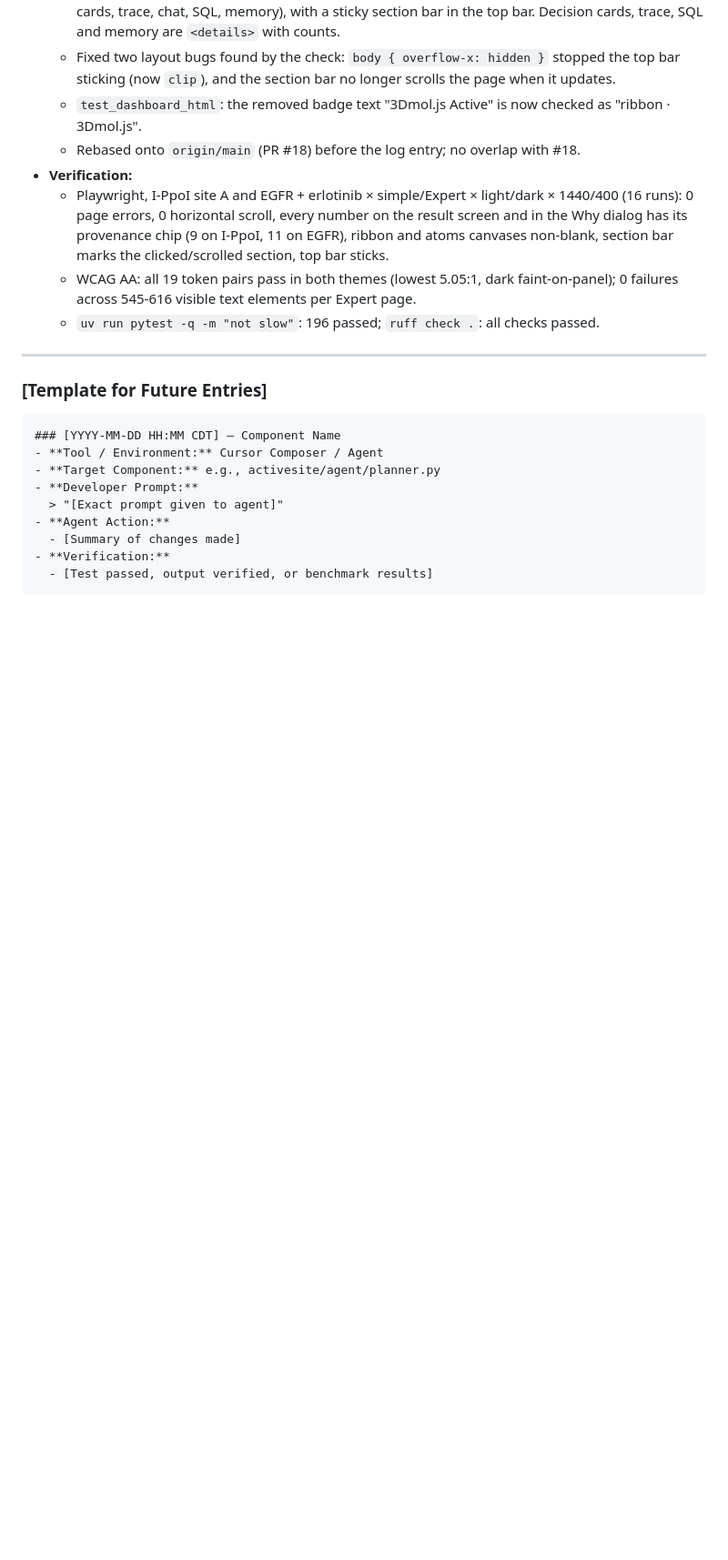
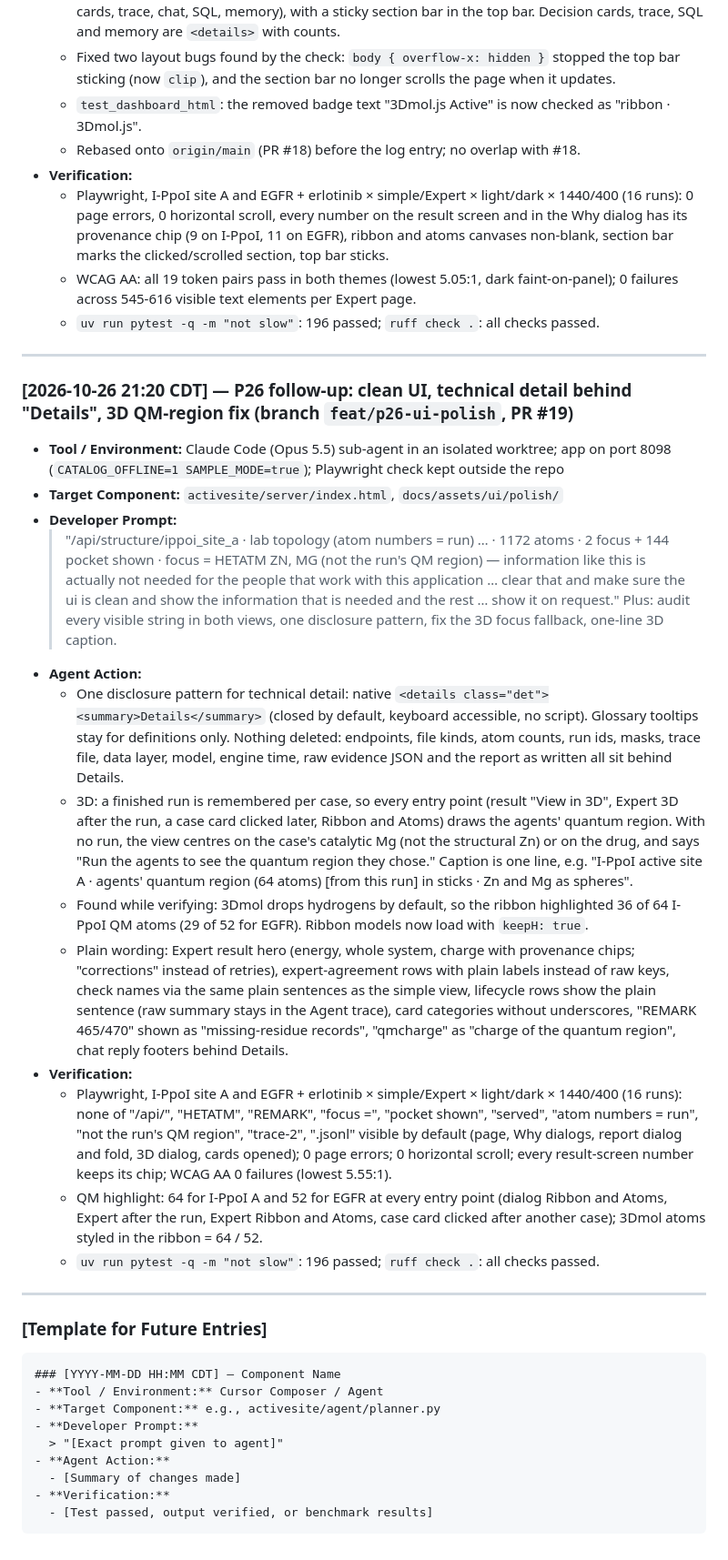
Before and after one commit to KhangLuong314/ActiveSite-QM-MM, a Markdown page: docs/prompts/PROMPT_LOG.md, the part around the change. Shown at 91% size. GitHub-like rendering; blank space fills up the shorter version.

Commit message:
P26 follow-up: PROMPT_LOG entry
Co-Authored-By: Claude Opus 5.5 <noreply@anthropic.com>

````diff
--- a/docs/prompts/PROMPT_LOG.md
+++ b/docs/prompts/PROMPT_LOG.md
@@ -648,6 +648,23 @@ This log documents key prompt engineering cycles, Cursor Composer iterations, an
 
 ---
 
+### [2026-10-26 21:20 CDT] — P26 follow-up: clean UI, technical detail behind "Details", 3D QM-region fix (branch `feat/p26-ui-polish`, PR #19)
+- **Tool / Environment:** Claude Code (Opus 5.5) sub-agent in an isolated worktree; app on port 8098 (`CATALOG_OFFLINE=1 SAMPLE_MODE=true`); Playwright check kept outside the repo
+- **Target Component:** `activesite/server/index.html`, `docs/assets/ui/polish/`
+- **Developer Prompt:**
+  > "/api/structure/ippoi_site_a · lab topology (atom numbers = run) … · 1172 atoms · 2 focus + 144 pocket shown · focus = HETATM ZN, MG (not the run's QM region) — information like this is actually not needed for the people that work with this application … clear that and make sure the ui is clean and show the information that is needed and the rest … show it on request." Plus: audit every visible string in both views, one disclosure pattern, fix the 3D focus fallback, one-line 3D caption.
+- **Agent Action:**
+  - One disclosure pattern for technical detail: native `<details class="det"><summary>Details</summary>` (closed by default, keyboard accessible, no script). Glossary tooltips stay for definitions only. Nothing deleted: endpoints, file kinds, atom counts, run ids, masks, trace file, data layer, model, engine time, raw evidence JSON and the report as written all sit behind Details.
+  - 3D: a finished run is remembered per case, so every entry point (result "View in 3D", Expert 3D after the run, a case card clicked later, Ribbon and Atoms) draws the agents' quantum region. With no run, the view centres on the case's catalytic Mg (not the structural Zn) or on the drug, and says "Run the agents to see the quantum region they chose." Caption is one line, e.g. "I-PpoI active site A · agents' quantum region (64 atoms) [from this run] in sticks · Zn and Mg as spheres".
+  - Found while verifying: 3Dmol drops hydrogens by default, so the ribbon highlighted 36 of 64 I-PpoI QM atoms (29 of 52 for EGFR). Ribbon models now load with `keepH: true`.
+  - Plain wording: Expert result hero (energy, whole system, charge with provenance chips; "corrections" instead of retries), expert-agreement rows with plain labels instead of raw keys, check names via the same plain sentences as the simple view, lifecycle rows show the plain sentence (raw summary stays in the Agent trace), card categories without underscores, "REMARK 465/470" shown as "missing-residue records", "qmcharge" as "charge of the quantum region", chat reply footers behind Details.
+- **Verification:**
+  - Playwright, I-PpoI site A and EGFR + erlotinib × simple/Expert × light/dark × 1440/400 (16 runs): none of "/api/", "HETATM", "REMARK", "focus =", "pocket shown", "served", "atom numbers = run", "not the run's QM region", "trace-2", ".jsonl" visible by default (page, Why dialogs, report dialog and fold, 3D dialog, cards opened); 0 page errors; 0 horizontal scroll; every result-screen number keeps its chip; WCAG AA 0 failures (lowest 5.55:1).
+  - QM highlight: 64 for I-PpoI A and 52 for EGFR at every entry point (dialog Ribbon and Atoms, Expert after the run, Expert Ribbon and Atoms, case card clicked after another case); 3Dmol atoms styled in the ribbon = 64 / 52.
+  - `uv run pytest -q -m "not slow"`: 196 passed; `ruff check .`: all checks passed.
+
+---
+
 ### [Template for Future Entries]
 ```markdown
 ### [YYYY-MM-DD HH:MM CDT] — Component Name
````
